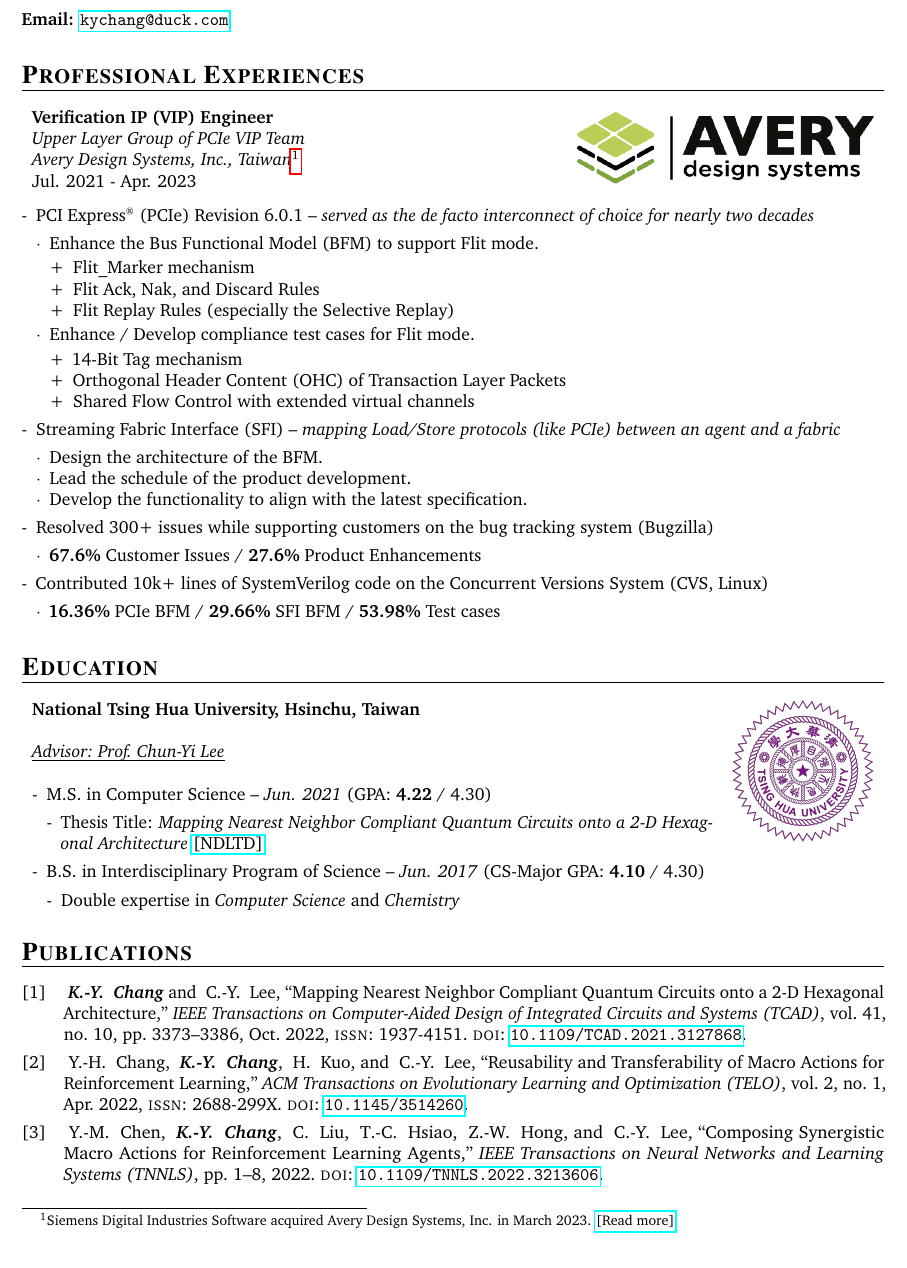
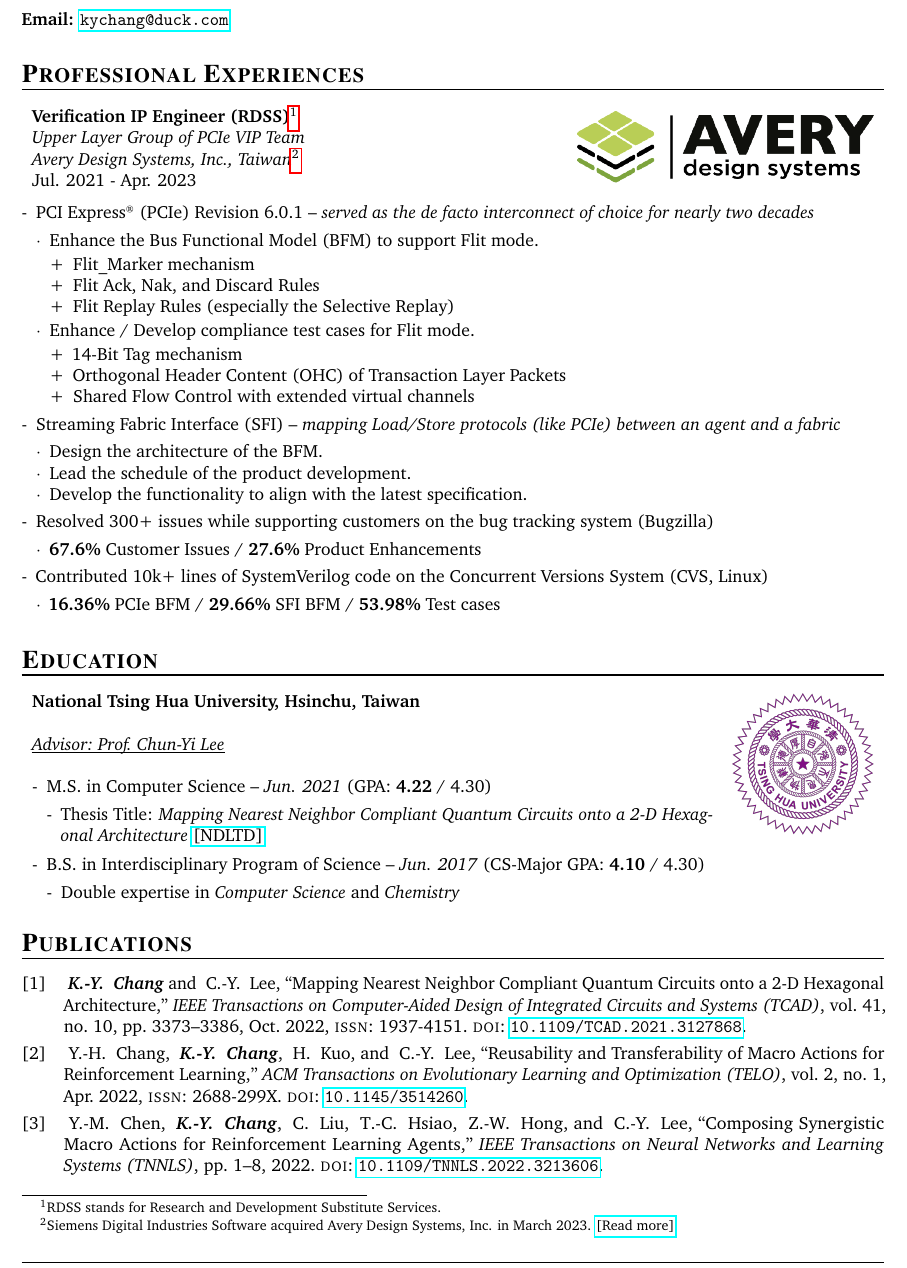
Before and after one commit to KuanYuChang/curriculum_vitae, a LaTeX document (main.tex): part of the page, cut so that both start at the same text. Compiled offline with pdfLaTeX.

Commit message:
Minor update

```diff
--- a/main.tex
+++ b/main.tex
@@ -31,7 +31,7 @@
 
 \section{Professional Experiences}
 
-\experience{Verification IP (VIP) Engineer}
+\experience{Verification IP Engineer (RDSS)\footnote{RDSS stands for Research and Development Substitute Services.}}
     {Upper Layer Group of PCIe VIP Team}
     {Avery Design Systems, Inc., Taiwan\footnote{Siemens Digital Industries Software acquired Avery Design Systems, Inc. in March 2023. \href{https://newsroom.sw.siemens.com/en-US/siemens-avery-design-systems/}{[Read more]}}}
     {Jul. 2021 - Apr. 2023} % 2021/7/19 - 2023/4/10
```
Also changed, not shown: CV.pdf. Lines whose indentation alone changed are shown as unchanged.
